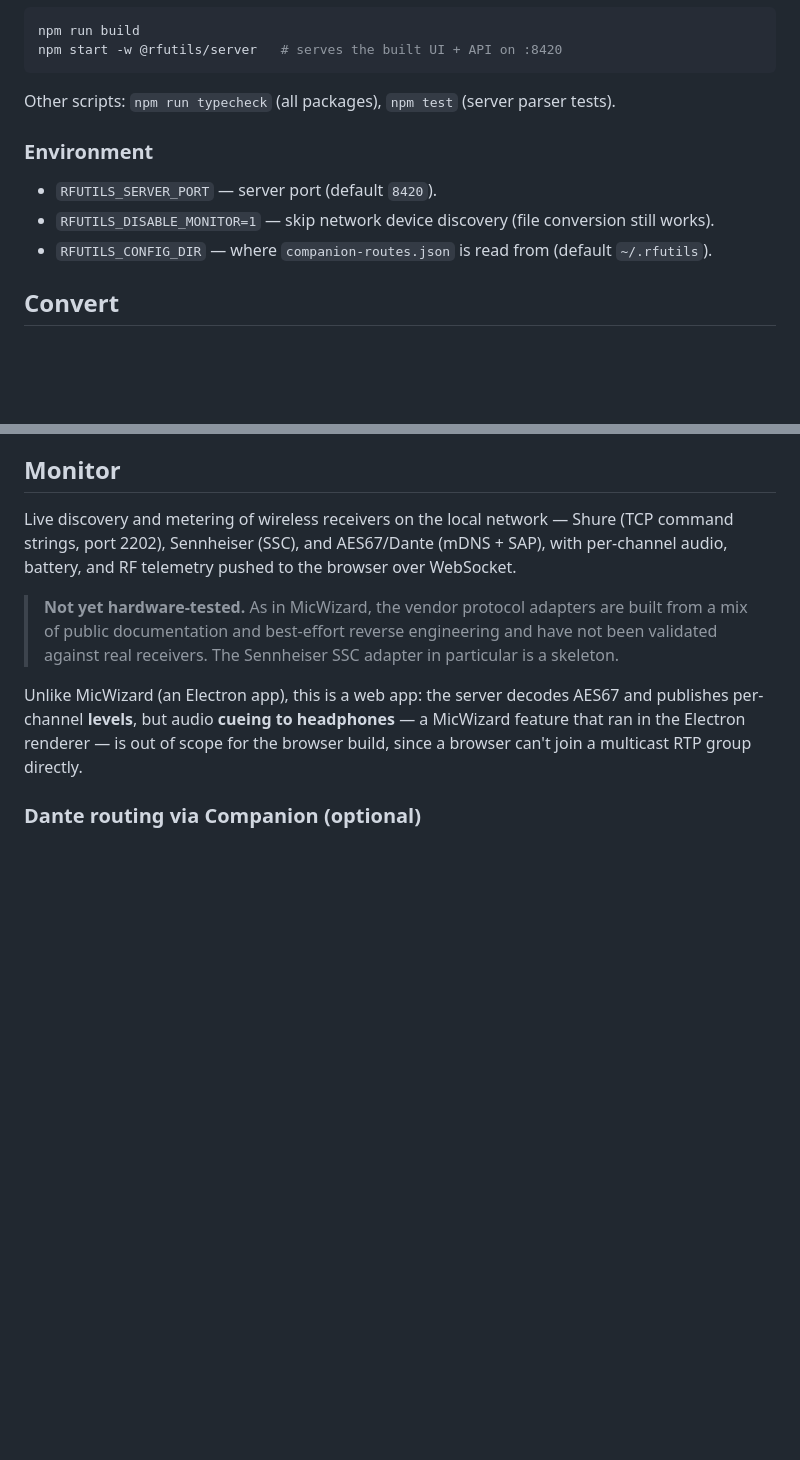
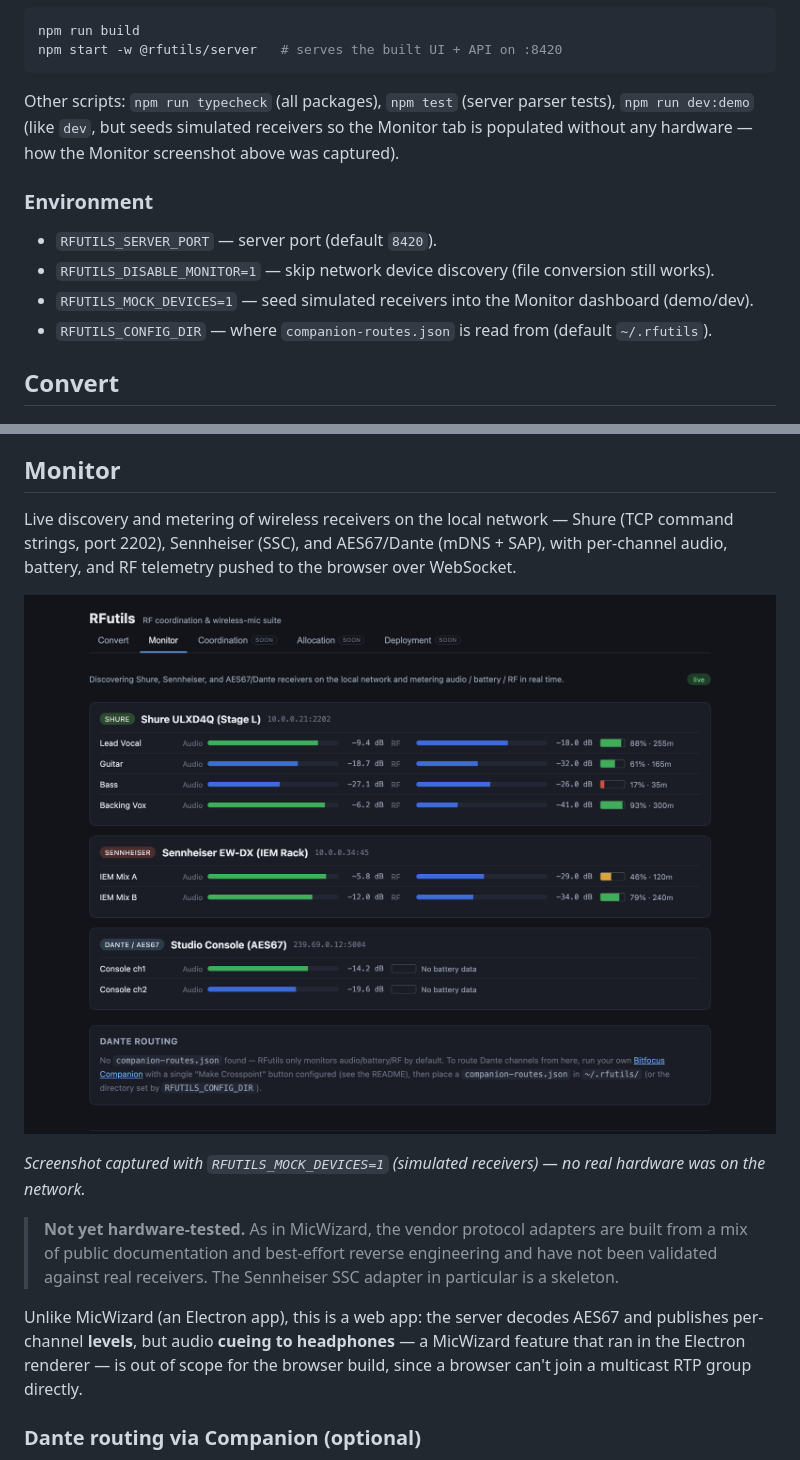
Before and after one commit to allansargeant/RFutils, a Markdown page: README.md, 2 parts joined by grey strips. GitHub-like rendering; pictures changed too: docs/screenshots/monitor.png (added); blank space fills up the shorter version.

````diff
--- a/README.md
+++ b/README.md
@@ -70,12 +72,15 @@ npm run build
 npm start -w @rfutils/server   # serves the built UI + API on :8420
 ```
 
-Other scripts: `npm run typecheck` (all packages), `npm test` (server parser tests).
+Other scripts: `npm run typecheck` (all packages), `npm test` (server parser tests),
+`npm run dev:demo` (like `dev`, but seeds simulated receivers so the Monitor tab is populated
+without any hardware — how the Monitor screenshot above was captured).
 
 ### Environment
 
 - `RFUTILS_SERVER_PORT` — server port (default `8420`).
 - `RFUTILS_DISABLE_MONITOR=1` — skip network device discovery (file conversion still works).
+- `RFUTILS_MOCK_DEVICES=1` — seed simulated receivers into the Monitor dashboard (demo/dev).
 - `RFUTILS_CONFIG_DIR` — where `companion-routes.json` is read from (default `~/.rfutils`).
 
 ## Convert
@@ -115,6 +124,10 @@ sheet (`.csv`) mapping frequencies to suggested names and coordination groups, a
 Live discovery and metering of wireless receivers on the local network — Shure (TCP command
 strings, port 2202), Sennheiser (SSC), and AES67/Dante (mDNS + SAP), with per-channel audio,
 battery, and RF telemetry pushed to the browser over WebSocket.
+
+![RFutils Monitor tab: Shure, Sennheiser and AES67 receiver cards with per-channel audio/RF meters and battery gauges](docs/screenshots/monitor.png)
+
+*Screenshot captured with `RFUTILS_MOCK_DEVICES=1` (simulated receivers) — no real hardware was on the network.*
 
 > **Not yet hardware-tested.** As in MicWizard, the vendor protocol adapters are built from a mix of
 > public documentation and best-effort reverse engineering and have not been validated against real
````
Also changed, not shown: other parts of README.md (+6 -0 lines), docs/screenshots/convert-coordination.png (added), docs/screenshots/convert-pmse.png (added), 3 other files.
